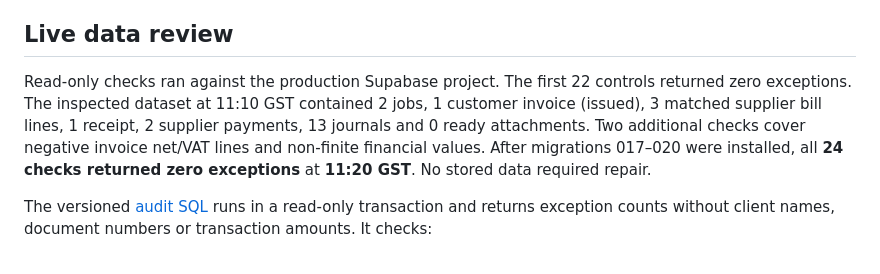
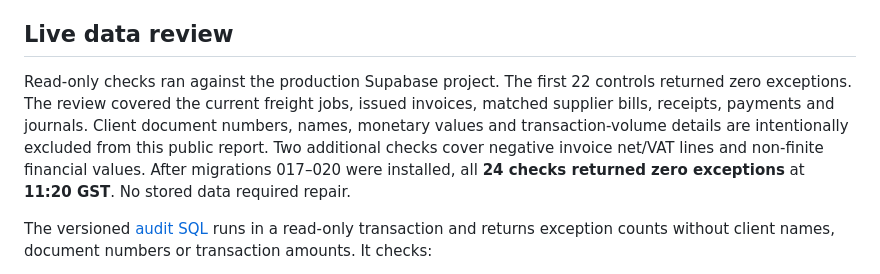
Before and after one commit to flyingpensil/Binderclip, a Markdown page: docs/professional-readiness-audit-2026-10-29.md, the part around the change. Rendered like a GitHub page.

Commit message:
Keep public audit documentation free of client transaction-volume details

```diff
--- a/docs/professional-readiness-audit-2026-10-29.md
+++ b/docs/professional-readiness-audit-2026-10-29.md
@@ -4,7 +4,7 @@ Binderclip is the software name. Each tenant's legal business name belongs in Co
 
 ## Live data review
 
-Read-only checks ran against the production Supabase project. The first 22 controls returned zero exceptions. The inspected dataset at 11:10 GST contained 2 jobs, 1 customer invoice (issued), 3 matched supplier bill lines, 1 receipt, 2 supplier payments, 13 journals and 0 ready attachments. Two additional checks cover negative invoice net/VAT lines and non-finite financial values. After migrations 017–020 were installed, all **24 checks returned zero exceptions** at **11:20 GST**. No stored data required repair.
+Read-only checks ran against the production Supabase project. The first 22 controls returned zero exceptions. The review covered the current freight jobs, issued invoices, matched supplier bills, receipts, payments and journals. Client document numbers, names, monetary values and transaction-volume details are intentionally excluded from this public report. Two additional checks cover negative invoice net/VAT lines and non-finite financial values. After migrations 017–020 were installed, all **24 checks returned zero exceptions** at **11:20 GST**. No stored data required repair.
 
 The versioned [audit SQL](../supabase/audits/integrity.sql) runs in a read-only transaction and returns exception counts without client names, document numbers or transaction amounts. It checks:
 
```
